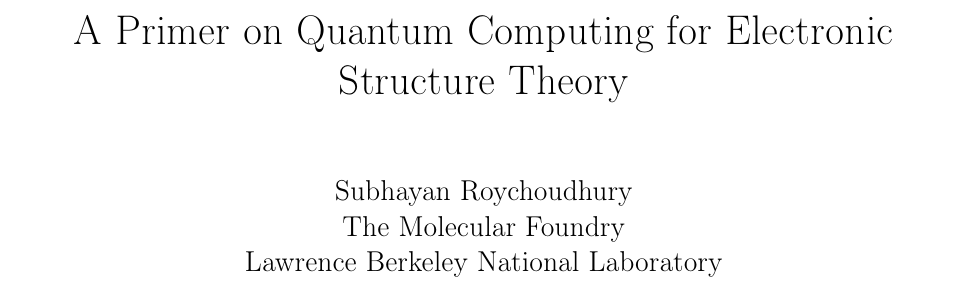
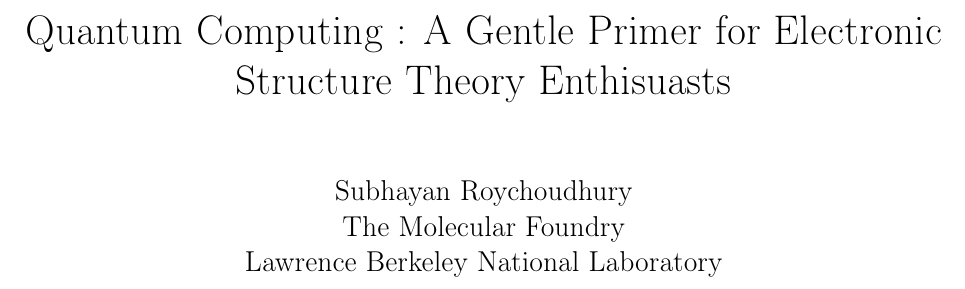
Before and after one commit to subhayanroychoudhury/NotesOnQuantumComputing, a LaTeX book (main.tex): part of page 1 of 16, cut so that both start at the same text. Compiled offline with pdfLaTeX.

Commit message:
Title update

```diff
--- a/main.tex
+++ b/main.tex
@@ -52,7 +52,7 @@
 \DeclarePairedDelimiter\cket{\lvert}{\rangle}
 
 \DeclareMathOperator*{\argmin}{arg\,min}
-\title{A Primer on Quantum Computing for Electronic Structure Theory}
+\title{Quantum Computing : A Gentle Primer for Electronic Structure Theory Enthisuasts}
 \author{Subhayan Roychoudhury\\ The Molecular Foundry\\ Lawrence Berkeley National Laboratory}
 \date{}
 %\affil{LBNL}
```
